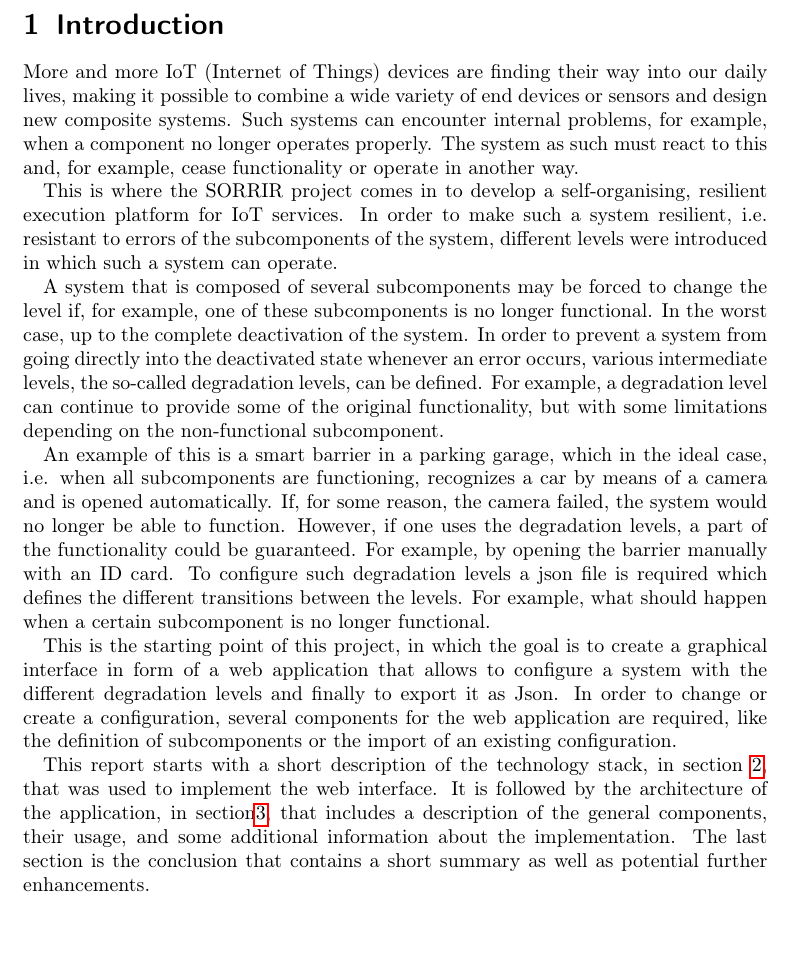
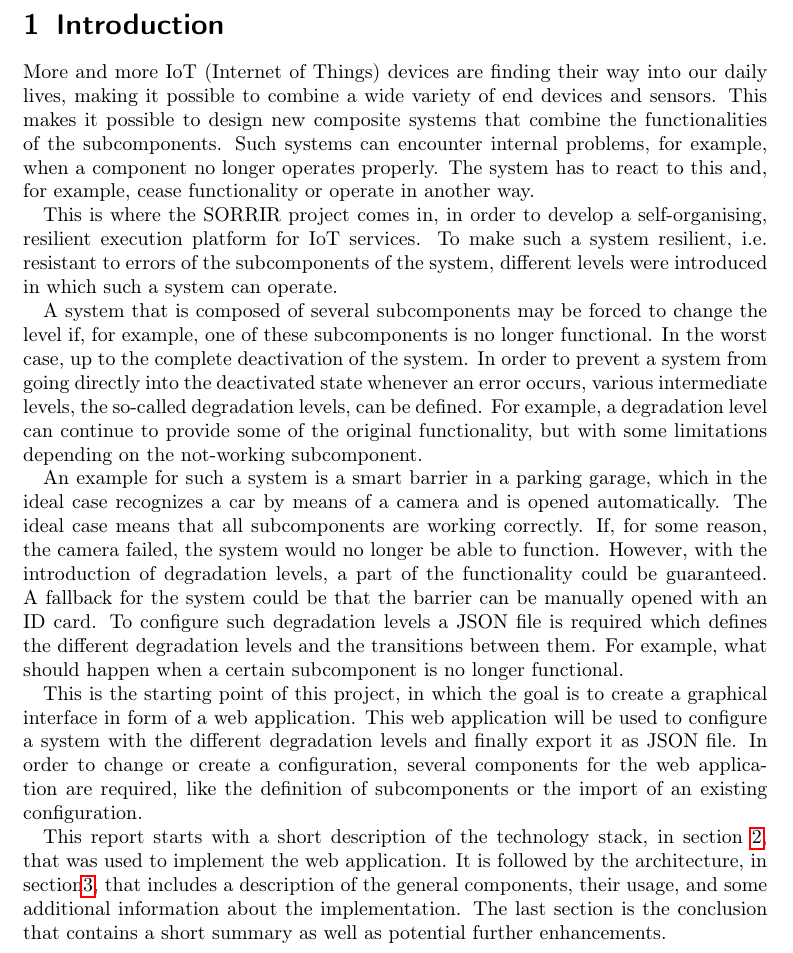
Before and after one commit to frozzenshooter/sorrirConfigurator, a LaTeX document (docs/report/files/main.tex, which reads docs/report/files/sections/introduction.tex): part of page 3 of 20, cut so that both start at the same text. Compiled offline with pdfLaTeX.

Commit message:
improves the introduction of the report

```diff
--- a/docs/report/files/main.tex
+++ b/docs/report/files/main.tex
@@ -1,4 +1,4 @@
-\documentclass[10pt, a4, titlepage]{scrartcl}
+\documentclass[10pt, titlepage]{scrartcl}
 \usepackage[USenglish]{babel}
 \usepackage[utf8]{inputenc}
 \usepackage[T1]{fontenc}
--- a/docs/report/files/sections/introduction.tex
+++ b/docs/report/files/sections/introduction.tex
@@ -1,17 +1,16 @@
 \section{Introduction}
 \label{sec:intro}
 
-More and more IoT (Internet of Things) devices are finding their way into our daily lives, making it possible to combine a wide variety of end devices or sensors and design new composite systems.
-Such systems can encounter internal problems, for example, when a component no longer operates properly. The system as such must react to this and, for example, cease functionality or operate in another way.
+More and more IoT (Internet of Things) devices are finding their way into our daily lives, making it possible to combine a wide variety of end devices and sensors. This makes it possible to design new composite systems that combine the functionalities of the subcomponents. Such systems can encounter internal problems, for example, when a component no longer operates properly. The system has to react to this and, for example, cease functionality or operate in another way.
 
-This is where the SORRIR project comes in to develop a self-organising, resilient execution platform for IoT services. In order to make such a system resilient, i.e. resistant to errors of the subcomponents of the system, different levels were introduced in which such a system can operate.
+This is where the SORRIR project comes in, in order to develop a self-organising, resilient execution platform for IoT services. To make such a system resilient, i.e. resistant to errors of the subcomponents of the system, different levels were introduced in which such a system can operate.
 
-A system that is composed of several subcomponents may be forced to change the level if, for example, one of these subcomponents is no longer functional. In the worst case, up to the complete deactivation of the system. In order to prevent a system from going directly into the deactivated state whenever an error occurs, various intermediate levels, the so-called degradation levels, can be defined. For example, a degradation level can continue to provide some of the original functionality, but with some limitations depending on the non-functional subcomponent.
+A system that is composed of several subcomponents may be forced to change the level if, for example, one of these subcomponents is no longer functional. In the worst case, up to the complete deactivation of the system. In order to prevent a system from going directly into the deactivated state whenever an error occurs, various intermediate levels, the so-called degradation levels, can be defined. For example, a degradation level can continue to provide some of the original functionality, but with some limitations depending on the not-working subcomponent.
 
-An example of this is a smart barrier in a parking garage, which in the ideal case, i.e. when all subcomponents are functioning, recognizes a car by means of a camera and is opened automatically. If, for some reason, the camera failed, the system would no longer be able to function. However, if one uses the degradation levels, a part of the functionality could be guaranteed. For example, by opening the barrier manually with an ID card. To configure such degradation levels a json file is required which defines the different transitions between the levels. For example, what should happen when a certain subcomponent is no longer functional.
+An example for such a system is a smart barrier in a parking garage, which in the ideal case recognizes a car by means of a camera and is opened automatically. The ideal case means that all subcomponents are working correctly. If, for some reason, the camera failed, the system would no longer be able to function. However, with the introduction of degradation levels, a part of the functionality could be guaranteed. A fallback for the system could be that the barrier can be manually opened with an ID card. To configure such degradation levels a JSON file is required which defines the different degradation levels and the transitions between them. For example, what should happen when a certain subcomponent is no longer functional.
 
-This is the starting point of this project, in which the goal is to create a graphical interface in form of a web application that allows to configure a system with the different degradation levels and finally to export it as Json. In order to change or create a configuration, several components for the web application are required, like the definition of subcomponents or the import of an existing configuration.
+This is the starting point of this project, in which the goal is to create a graphical interface in form of a web application. This web application will be used to configure a system with the different degradation levels and finally export it as JSON file. In order to change or create a configuration, several components for the web application are required, like the definition of subcomponents or the import of an existing configuration.
 
-This report starts with a short description of the technology stack, in section \ref{sec:tech_stack}, that was used to implement the web interface. It is followed by the architecture of the application, in section\ref{sec:architecture}, that includes a description of the general components, their usage, and some additional information about the implementation. The last section is the conclusion that contains a short summary as well as potential further enhancements.
+This report starts with a short description of the technology stack, in section \ref{sec:tech_stack}, that was used to implement the web application. It is followed by the architecture, in section\ref{sec:architecture}, that includes a description of the general components, their usage, and some additional information about the implementation. The last section is the conclusion that contains a short summary as well as potential further enhancements.
 
 \newpage
```
Also changed, not shown: docs/report/SorrirConfigurator_ProjectReport.pdf.
